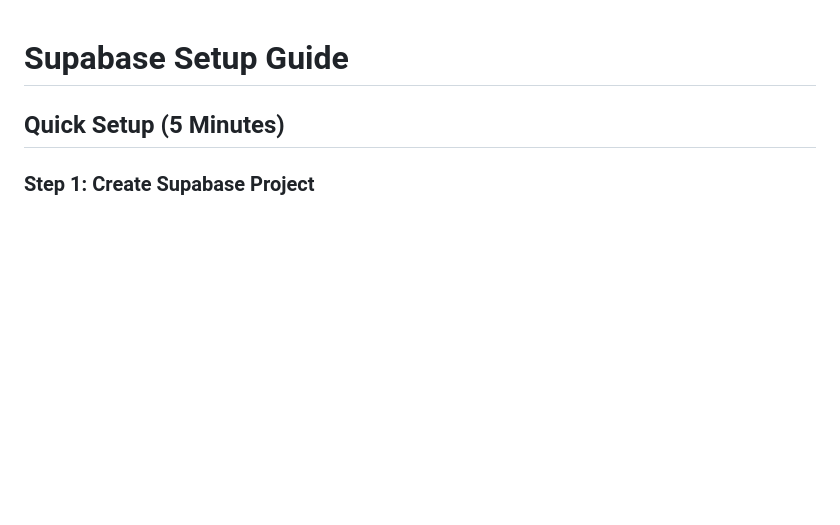
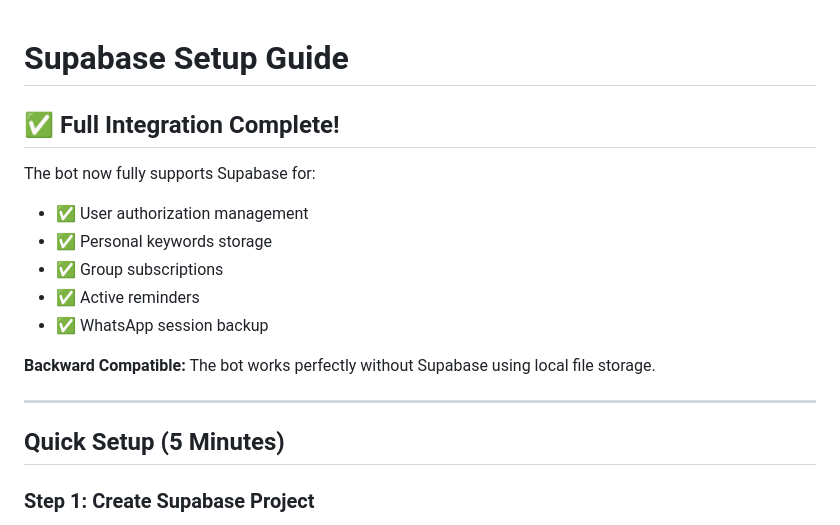
Before and after one commit to aronovda-spec/whatsapp-keyword-bot, a Markdown page: SUPABASE-SETUP.md, the part around the change. GitHub-like rendering; blank space fills up the shorter version.

Commit message:
Update documentation and mark Supabase integration as complete

```diff
--- a/SUPABASE-SETUP.md
+++ b/SUPABASE-SETUP.md
@@ -1,4 +1,17 @@
 # Supabase Setup Guide
+
+## ✅ Full Integration Complete!
+
+The bot now fully supports Supabase for:
+- ✅ User authorization management
+- ✅ Personal keywords storage
+- ✅ Group subscriptions
+- ✅ Active reminders
+- ✅ WhatsApp session backup
+
+**Backward Compatible:** The bot works perfectly without Supabase using local file storage.
+
+---
 
 ## Quick Setup (5 Minutes)
 
```
Also changed, not shown: SUPABASE-INTEGRATION-NOTE.md (deleted, +0 -62 lines).
